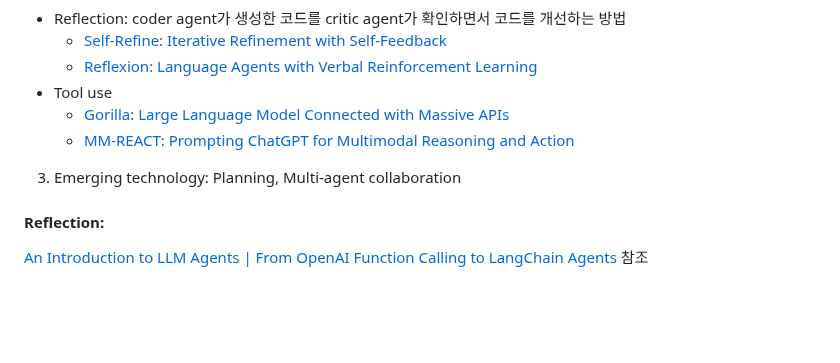
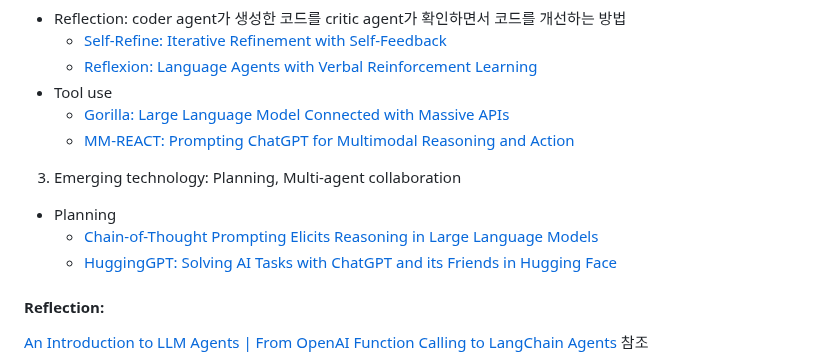
Before and after one commit to kyopark2014/llm-agent, a Markdown page: README.md, the part around the change. Rendered like a GitHub page; blank space fills up the shorter version.

```diff
--- a/README.md
+++ b/README.md
@@ -39,6 +39,9 @@ Agent를 이용하면 LLM 결과를 향상시킬 수 있습니다.
   - [Gorilla: Large Language Model Connected with Massive APIs](https://arxiv.org/pdf/2305.15334)
   - [MM-REACT: Prompting ChatGPT for Multimodal Reasoning and Action](https://arxiv.org/pdf/2303.11381)
 3) Emerging technology: Planning, Multi-agent collaboration
+- Planning
+  - [Chain-of-Thought Prompting Elicits Reasoning in Large Language Models](https://arxiv.org/pdf/2201.11903)
+  - [HuggingGPT: Solving AI Tasks with ChatGPT and its Friends in Hugging Face](https://arxiv.org/pdf/2303.17580)
 
 #### Reflection:
 
```
